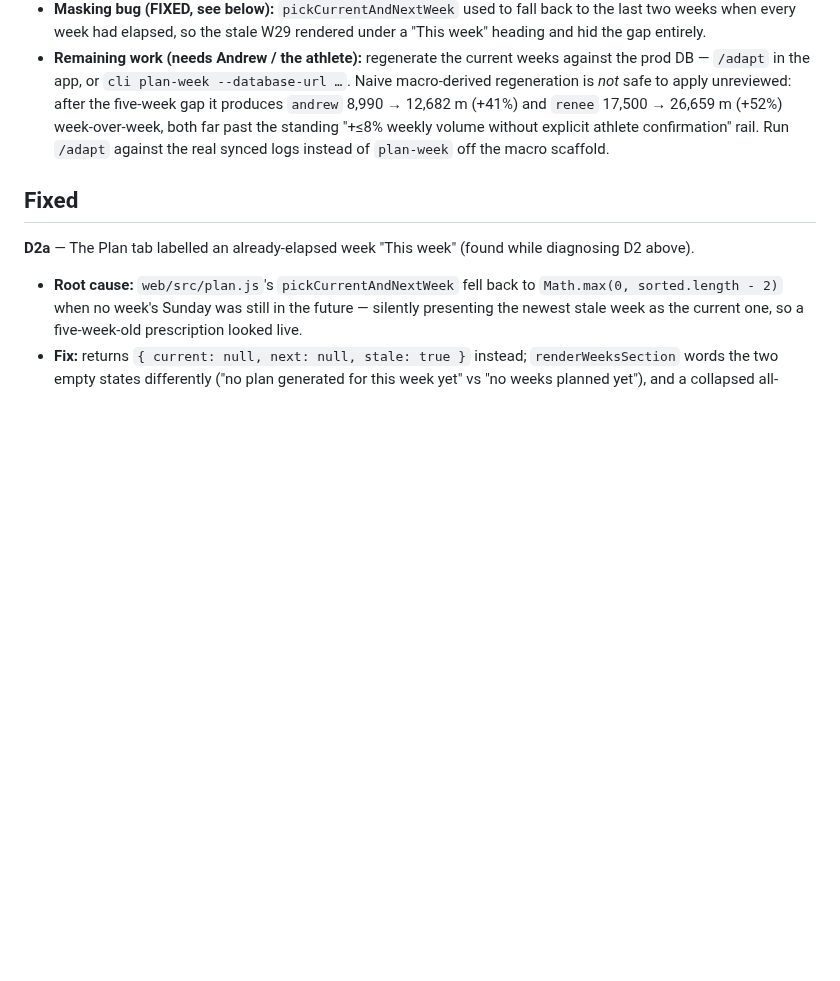
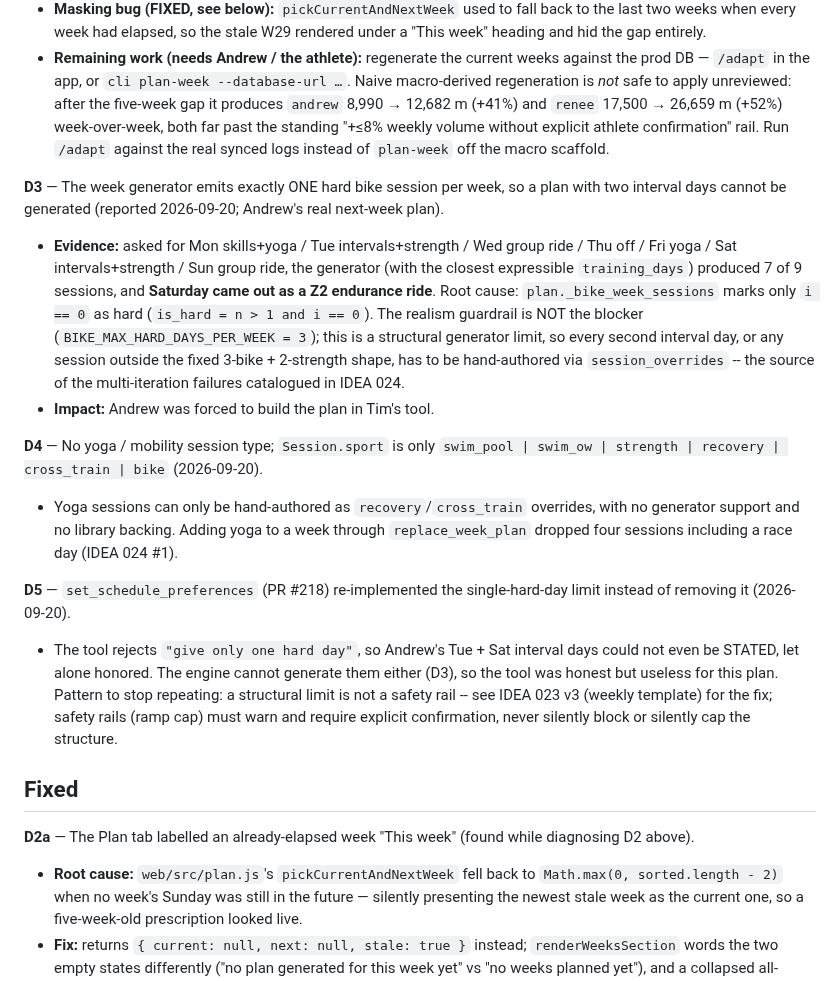
Before and after one commit to ashaber/swim-coach, a Markdown page: DEFECTS.md, the part around the change. Rendered like a GitHub page; blank space fills up the shorter version.

Commit message:
docs: log D3-D5 - one-hard-session generator limit, no yoga type, preference tool repeats the limit
Co-Authored-By: Claude Sonnet 5 <noreply@anthropic.com>

```diff
--- a/DEFECTS.md
+++ b/DEFECTS.md
@@ -8,6 +8,16 @@ Tracked defects to address opportunistically. Format: `D<n> — title (where fou
   - **Root cause:** a *data* gap, not a rendering one. `andrew` has a single week on file (`2026-W29`, Jul 13–19), `renee` has `2026-W28`/`2026-W29`, `tim` has none. Nothing was generated for W30 onward while the wall clock reached W34. The deployed backend serves from Supabase (`STORE_BACKEND=db`), not this repo's `athletes/` tree, so the live gap is in the DB — backfilling the repo tree would not change what the athlete sees.
   - **Masking bug (FIXED, see below):** `pickCurrentAndNextWeek` used to fall back to the last two weeks when every week had elapsed, so the stale W29 rendered under a "This week" heading and hid the gap entirely.
   - **Remaining work (needs Andrew / the athlete):** regenerate the current weeks against the prod DB — `/adapt` in the app, or `cli plan-week --database-url …`. Naive macro-derived regeneration is *not* safe to apply unreviewed: after the five-week gap it produces `andrew` 8,990 → 12,682 m (+41%) and `renee` 17,500 → 26,659 m (+52%) week-over-week, both far past the standing "+≤8% weekly volume without explicit athlete confirmation" rail. Run `/adapt` against the real synced logs instead of `plan-week` off the macro scaffold.
+
+**D3** — The week generator emits exactly ONE hard bike session per week, so a plan with two interval days cannot be generated (reported 2026-09-20; Andrew's real next-week plan).
+  - **Evidence:** asked for Mon skills+yoga / Tue intervals+strength / Wed group ride / Thu off / Fri yoga / Sat intervals+strength / Sun group ride, the generator (with the closest expressible `training_days`) produced 7 of 9 sessions, and **Saturday came out as a Z2 endurance ride**. Root cause: `plan._bike_week_sessions` marks only `i == 0` as hard (`is_hard = n > 1 and i == 0`). The realism guardrail is NOT the blocker (`BIKE_MAX_HARD_DAYS_PER_WEEK = 3`); this is a structural generator limit, so every second interval day, or any session outside the fixed 3-bike + 2-strength shape, has to be hand-authored via `session_overrides` -- the source of the multi-iteration failures catalogued in IDEA 024.
+  - **Impact:** Andrew was forced to build the plan in Tim's tool.
+
+**D4** — No yoga / mobility session type; `Session.sport` is only `swim_pool | swim_ow | strength | recovery | cross_train | bike` (2026-09-20).
+  - Yoga sessions can only be hand-authored as `recovery`/`cross_train` overrides, with no generator support and no library backing. Adding yoga to a week through `replace_week_plan` dropped four sessions including a race day (IDEA 024 #1).
+
+**D5** — `set_schedule_preferences` (PR #218) re-implemented the single-hard-day limit instead of removing it (2026-09-20).
+  - The tool rejects `"give only one hard day"`, so Andrew's Tue + Sat interval days could not even be STATED, let alone honored. The engine cannot generate them either (D3), so the tool was honest but useless for this plan. Pattern to stop repeating: a structural limit is not a safety rail -- see IDEA 023 v3 (weekly template) for the fix; safety rails (ramp cap) must warn and require explicit confirmation, never silently block or silently cap the structure.
 
 ## Fixed
 
```
